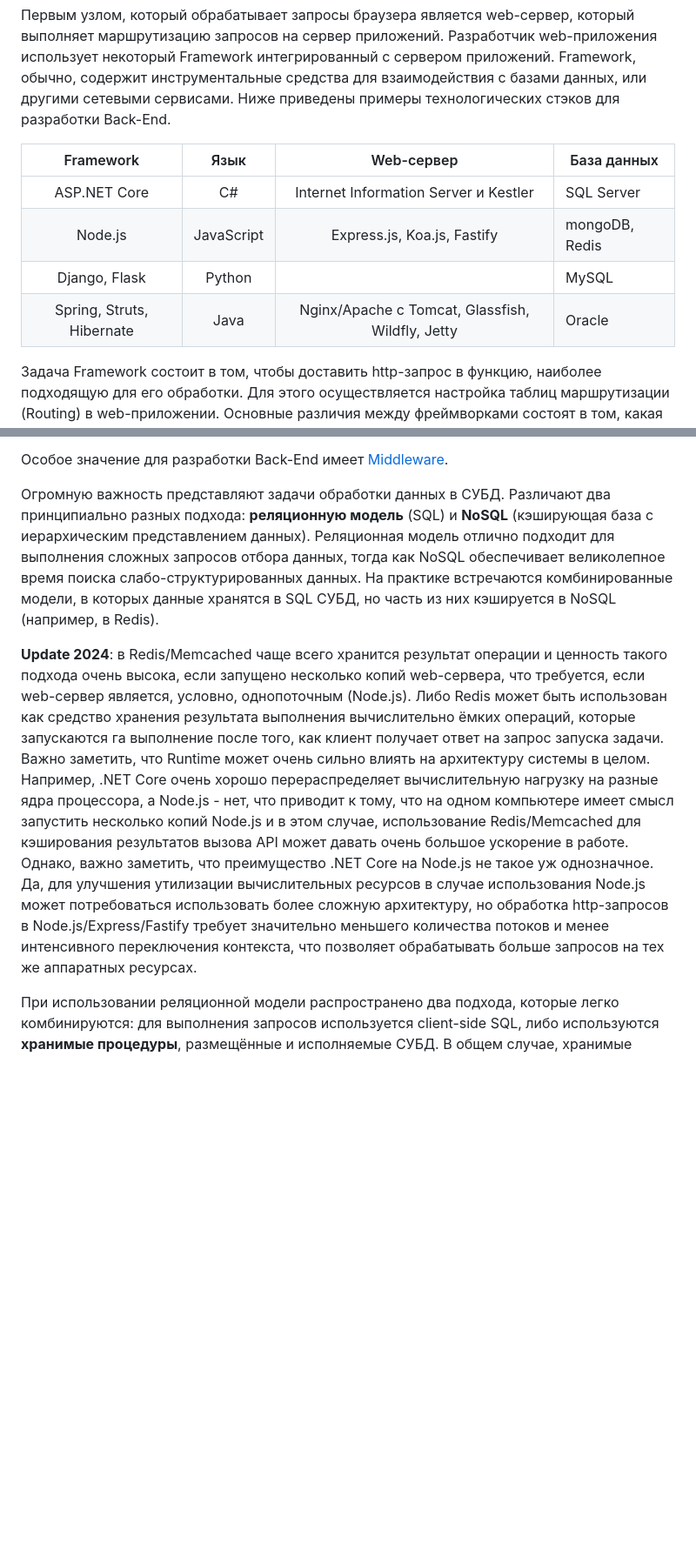
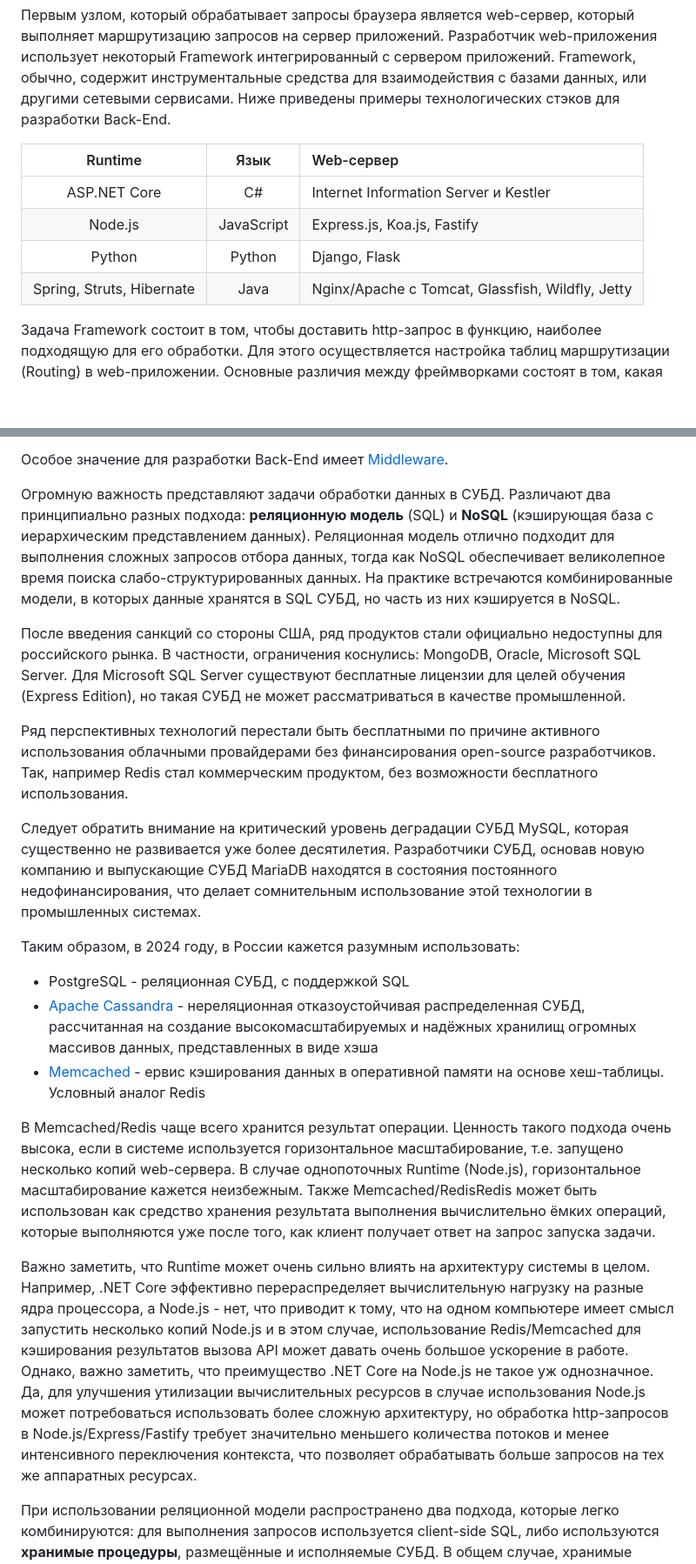
Before and after one commit to Kerminator1973/WebDevelopment, a Markdown page: README.md, 2 parts joined by grey strips. Shown at 87% size. Rendered like a GitHub page; blank space fills up the shorter version.

Commit message:
СУБД: переосмысление взгляда на выбор СУБД

```diff
--- a/README.md
+++ b/README.md
@@ -501,12 +501,12 @@ Web-программирование это комбинация ПО работ
 
 Первым узлом, который обрабатывает запросы браузера является web-сервер, который выполняет маршрутизацию запросов на сервер приложений. Разработчик web-приложения использует  некоторый Framework интегрированный с сервером приложений. Framework, обычно, содержит инструментальные средства для взаимодействия с базами данных, или другими сетевыми сервисами. Ниже приведены примеры технологических стэков для разработки Back-End.
 
-|         Framework         |   Язык     |                    Web-сервер                    | База данных    |
-|:-------------------------:|:----------:|:------------------------------------------------:|----------------|
-| ASP.NET Core              |     C#     |       Internet Information Server и Kestler      | SQL Server     |
-| Node.js                   | JavaScript |           Express.js, Koa.js, Fastify            | mongoDB, Redis |
-| Django, Flask             |   Python   |                                                  | MySQL          |
-| Spring, Struts, Hibernate |    Java    | Nginx/Apache с Tomcat, Glassfish, Wildfly, Jetty | Oracle         |
+|         Runtime           |   Язык     |                    Web-сервер                    |
+|:-------------------------:|:----------:|:-------------------------------------------------|
+| ASP.NET Core              |     C#     |       Internet Information Server и Kestler      |
+| Node.js                   | JavaScript |           Express.js, Koa.js, Fastify            |
+| Python                    |   Python   |                  Django, Flask                   |
+| Spring, Struts, Hibernate |    Java    | Nginx/Apache с Tomcat, Glassfish, Wildfly, Jetty |
 
 Задача Framework состоит в том, чтобы доставить http-запрос в функцию, наиболее подходящую для его обработки. Для этого осуществляется настройка таблиц маршрутизации (Routing) в web-приложении. Основные различия между фреймворками состоят в том, какая именно модель используется для описания таблиц маршрутизации. Одной из наиболее популярных моделей является **Model-View-Controller** (MVC). В этой модели различают методы доступа к данным (чаще всего база данных, Model), методы управления обработкой http-запросов (Controller) и методы генерации HTML-кода (View). Контроллер является связующим звеном и изолирует методы отображения от методов работы с данными в базе.
 
@@ -514,9 +514,23 @@ Web-программирование это комбинация ПО работ
 
 Особое значение для разработки Back-End имеет [Middleware](middleware.md).
 
-Огромную важность представляют задачи обработки данных в СУБД. Различают два принципиально разных подхода: **реляционную модель** (SQL) и **NoSQL** (кэширующая база с иерархическим представлением данных). Реляционная модель отлично подходит для выполнения сложных запросов отбора данных, тогда как NoSQL обеспечивает великолепное время поиска слабо-структурированных данных. На практике встречаются комбинированные модели, в которых данные хранятся в SQL СУБД, но часть из них кэшируется в NoSQL (например, в Redis).
+Огромную важность представляют задачи обработки данных в СУБД. Различают два принципиально разных подхода: **реляционную модель** (SQL) и **NoSQL** (кэширующая база с иерархическим представлением данных). Реляционная модель отлично подходит для выполнения сложных запросов отбора данных, тогда как NoSQL обеспечивает великолепное время поиска слабо-структурированных данных. На практике встречаются комбинированные модели, в которых данные хранятся в SQL СУБД, но часть из них кэшируется в NoSQL.
 
-**Update 2024**: в Redis/Memcached чаще всего хранится результат операции и ценность такого подхода очень высока, если запущено несколько копий web-сервера, что требуется, если web-сервер является, условно, однопоточным (Node.js). Либо Redis может быть использован как средство хранения результата выполнения вычислительно ёмких операций, которые запускаются га выполнение после того, как клиент получает ответ на запрос запуска задачи. Важно заметить, что Runtime может очень сильно влиять на архитектуру системы в целом. Например, .NET Core очень хорошо перераспределяет вычислительную нагрузку на разные ядра процессора, а Node.js - нет, что приводит к тому, что на одном компьютере имеет смысл запустить несколько копий Node.js и в этом случае, использование Redis/Memcached для кэширования результатов вызова API может давать очень большое ускорение в работе. Однако, важно заметить, что преимущество .NET Core на Node.js не такое уж однозначное. Да, для улучшения утилизации вычислительных ресурсов в случае использования Node.js может потребоваться использовать более сложную архитектуру, но обработка http-запросов в Node.js/Express/Fastify требует значительно меньшего количества потоков и менее интенсивного переключения контекста, что позволяет обрабатывать больше запросов на тех же аппаратных ресурсах.
+После введения санкций со стороны США, ряд продуктов стали официально недоступны для российского рынка. В частности, ограничения коснулись: MongoDB, Oracle, Microsoft SQL Server. Для Microsoft SQL Server существуют бесплатные лицензии для целей обучения (Express Edition), но такая СУБД не может рассматриваться в качестве промышленной.
+
+Ряд перспективных технологий перестали быть бесплатными по причине активного использования облачными провайдерами без финансирования open-source разработчиков. Так, например Redis стал коммерческим продуктом, без возможности бесплатного использования.
+
+Следует обратить внимание на критический уровень деградации СУБД MySQL, которая существенно не развивается уже более десятилетия. Разработчики СУБД, основав новую компанию и выпускающие СУБД MariaDB находятся в состояния постоянного недофинансирования, что делает сомнительным использование этой технологии в промышленных системах.
+
+Таким образом, в 2024 году, в России кажется разумным использовать:
+
+- PostgreSQL - реляционная СУБД, с поддержкой SQL
+- [Apache Cassandra](https://cassandra.apache.org/) - нереляционная отказоустойчивая распределенная СУБД, рассчитанная на создание высокомасштабируемых и надёжных хранилищ огромных массивов данных, представленных в виде хэша
+- [Memcached](https://memcached.org/) - ервис кэширования данных в оперативной памяти на основе хеш-таблицы. Условный аналог Redis
+
+В Memcached/Redis чаще всего хранится результат операции. Ценность такого подхода очень высока, если в системе используется горизонтальное масштабирование, т.е. запущено несколько копий web-сервера. В случае однопоточных Runtime (Node.js), горизонтальное масштабирование кажется неизбежным. Также Memcached/RedisRedis может быть использован как средство хранения результата выполнения вычислительно ёмких операций, которые выполняются уже после того, как клиент получает ответ на запрос запуска задачи.
+
+Важно заметить, что Runtime может очень сильно влиять на архитектуру системы в целом. Например, .NET Core эффективно перераспределяет вычислительную нагрузку на разные ядра процессора, а Node.js - нет, что приводит к тому, что на одном компьютере имеет смысл запустить несколько копий Node.js и в этом случае, использование Redis/Memcached для кэширования результатов вызова API может давать очень большое ускорение в работе. Однако, важно заметить, что преимущество .NET Core на Node.js не такое уж однозначное. Да, для улучшения утилизации вычислительных ресурсов в случае использования Node.js может потребоваться использовать более сложную архитектуру, но обработка http-запросов в Node.js/Express/Fastify требует значительно меньшего количества потоков и менее интенсивного переключения контекста, что позволяет обрабатывать больше запросов на тех же аппаратных ресурсах.
 
 При использовании реляционной модели распространено два подхода, которые легко комбинируются: для выполнения запросов используется client-side SQL, либо используются **хранимые процедуры**, размещённые и исполняемые СУБД. В общем случае, хранимые процедуры обеспечивают значительно лучшую производительность, т.к. минимизируют сетевой трафик, данные находятся максимально близко, кэширование запросов на СУБД (**Execution plan**/план исполнения) выполняется. Тем не менее, разработка хранимых процедур - это отдельная компетенция, развитие которой может занимать годы (особенно в случае, если разработчик осуществляет анализ плана выполнения SQL-запросов и занимается оптимизацией структуры базы данных).
 
```
Also changed, not shown: other parts of README.md (+0 -2 lines).
